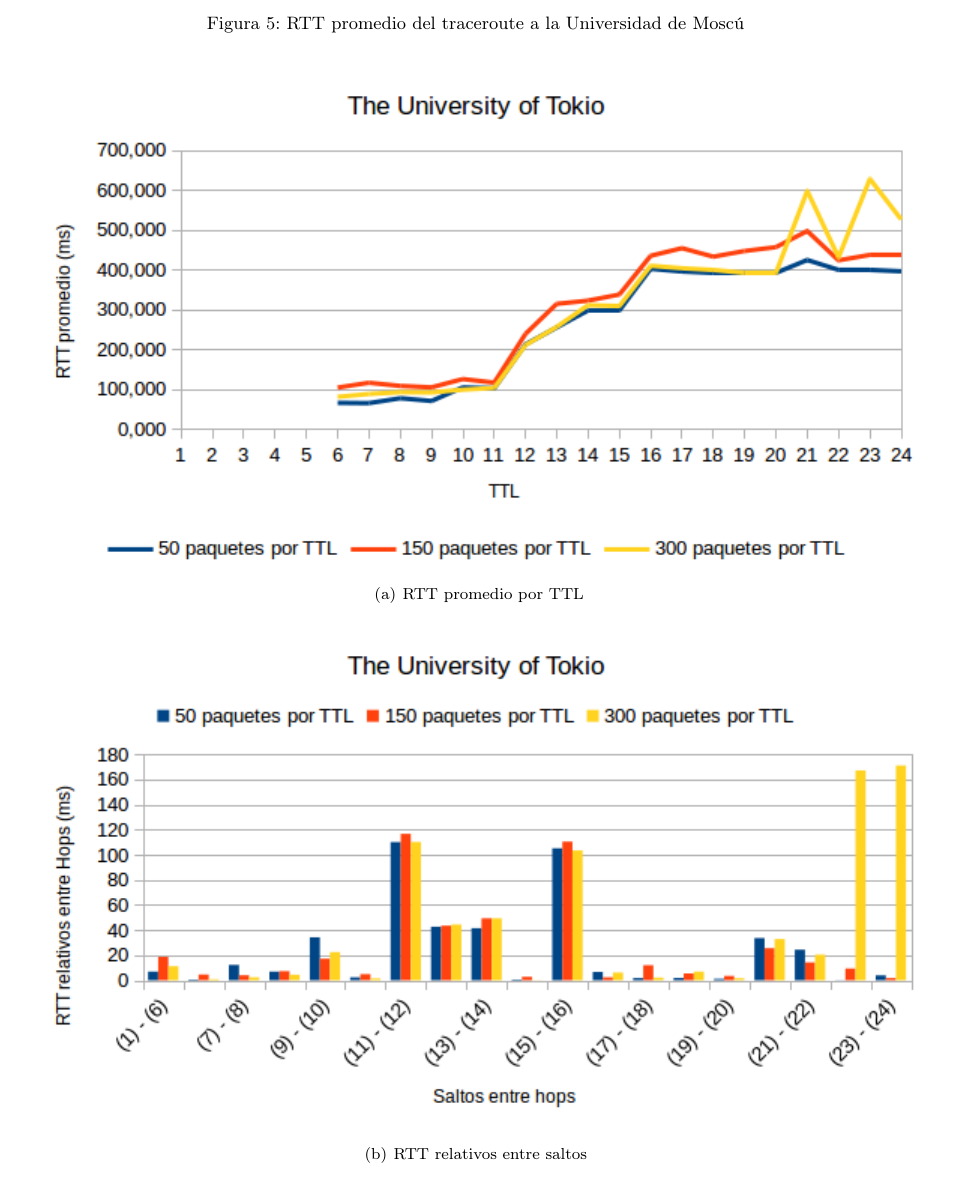
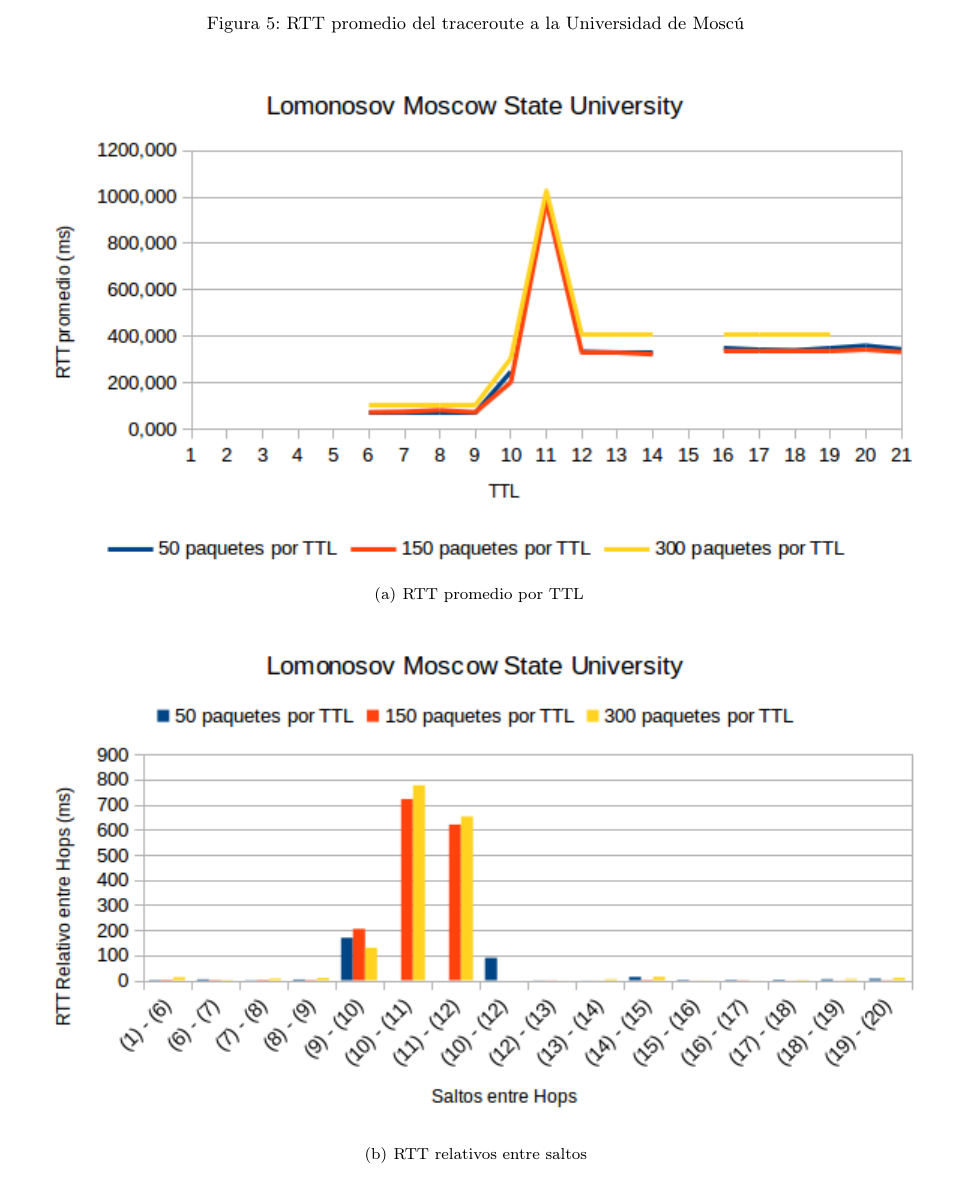
Before and after one commit to ltdicai/tdc-tp2, a LaTeX document (tdc-tp2-informe/tdc-tp2-informe.tex, which reads tdc-tp2-informe/desarrollo.tex): part of page 19 of 20, cut so that both start at the same text. Compiled offline with pdfLaTeX.

Commit message:
correcion grafico

```diff
--- a/tdc-tp2-informe/desarrollo.tex
+++ b/tdc-tp2-informe/desarrollo.tex
@@ -156,8 +156,8 @@
   %\includegraphics[scale = 0.8]{imagenes/rusiaTTL.png}
   \caption{RTT promedio del traceroute a la Universidad de Moscú}
   \label{rusiaTTL}
-  \subfigure[RTT promedio por TTL]{\includegraphics[scale = 1]{imagenes/japonTTL.png} }
-  \subfigure[RTT relativos entre saltos]{\includegraphics[scale = 1]{imagenes/japonRTTrelativos.png}}
+  \subfigure[RTT promedio por TTL]{\includegraphics[scale = 1]{imagenes/rusiaTTL.png} }
+  \subfigure[RTT relativos entre saltos]{\includegraphics[scale = 1]{imagenes/rusiaRTTrelativos.png}}
 \end{figure}
 
 
```
Also changed, not shown: tdc-tp2-informe/tdc-tp2-informe.pdf.
